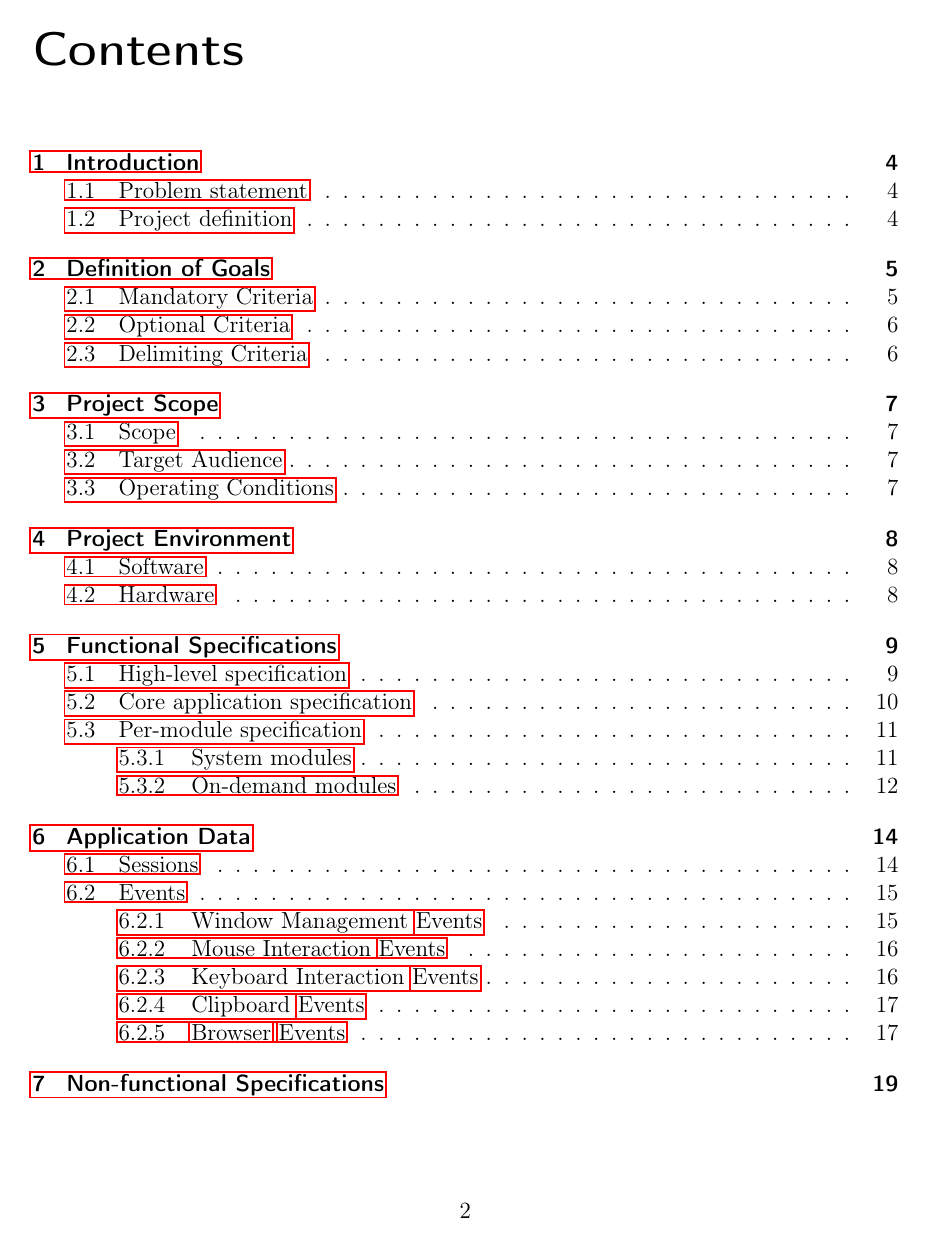
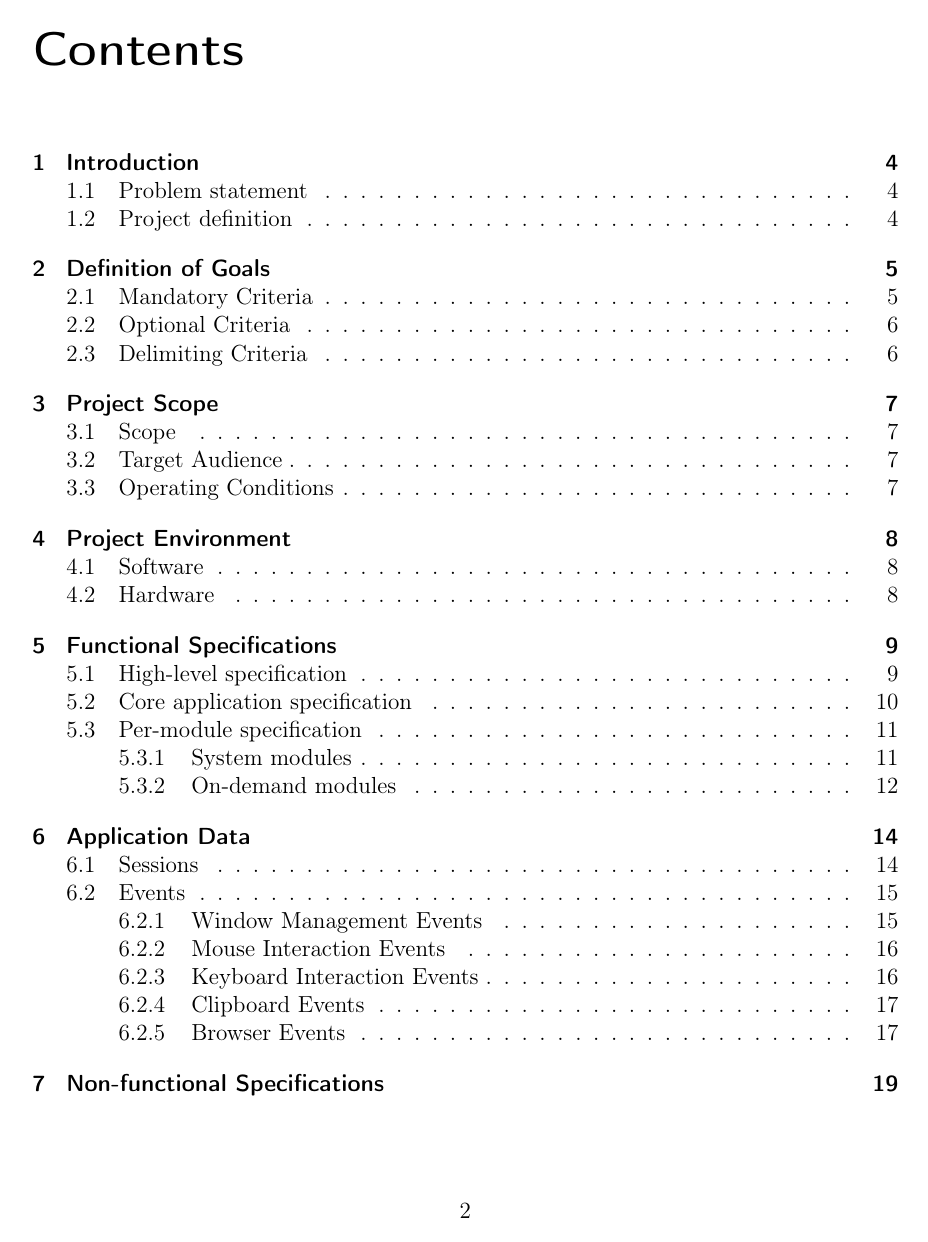
Before and after one commit to insightmind/MORR, a LaTeX thesis (documents/fsd/FunctionalSpecifications.tex): page 2 of 39. Compiled offline with pdfLaTeX.

Commit message:
Disabled highlighting of links

```diff
--- a/documents/fsd/FunctionalSpecifications.tex
+++ b/documents/fsd/FunctionalSpecifications.tex
@@ -3,7 +3,7 @@
 \usepackage[utf8]{inputenc} % use utf8 file encoding for TeX sources
 \usepackage[T1]{fontenc} % avoid garbled Unicode text in pdf
 \usepackage[english]{babel} % english hyphenation, quotes, etc
-\usepackage{hyperref} % detailed hyperlink/pdf configuration
+\usepackage[hidelinks]{hyperref} % detailed hyperlink/pdf configuration
 \usepackage{csquotes}
 \usepackage{authblk}
 \usepackage{enumitem}
```
